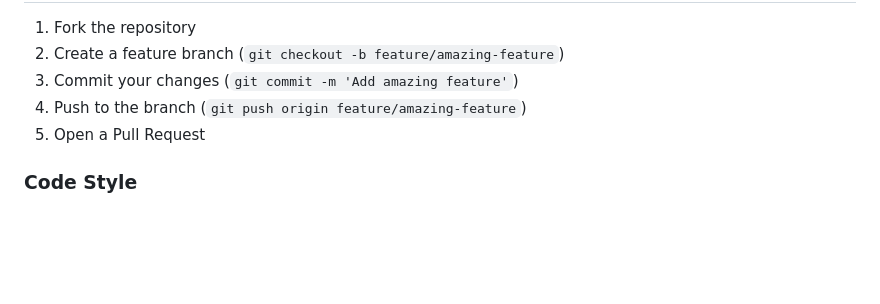
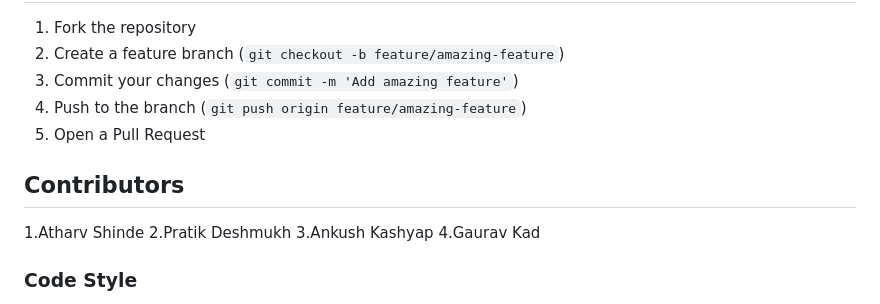
Before and after one commit to atharvshinde1008/H2S, a Markdown page: README.md, the part around one of its changes. Drawn GitHub-style; blank space fills up the shorter version.

```diff
--- a/README.md
+++ b/README.md
@@ -645,6 +646,13 @@ The best way to test PulseNet is with **two browser windows** side by side:
 4. Push to the branch (`git push origin feature/amazing-feature`)
 5. Open a Pull Request
 
+## Contributors
+
+1.Atharv Shinde
+2.Pratik Deshmukh
+3.Ankush Kashyap
+4.Gaurav Kad
+
 ### Code Style
 - **TypeScript:** Strict mode, explicit types
 - **CSS:** BEM-inspired naming, CSS custom properties
```
Also changed, not shown: other parts of README.md (+1 -0 lines).
